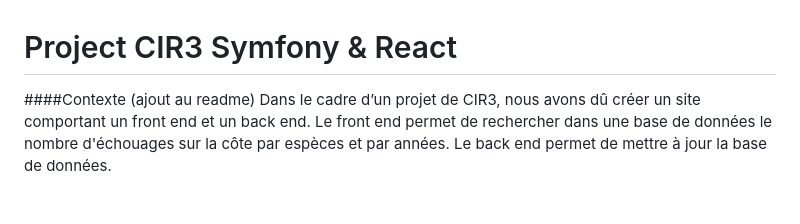
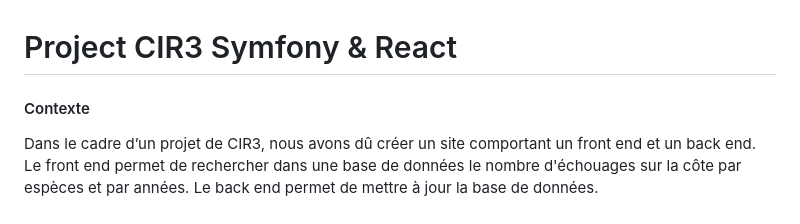
Before and after one commit to Benoit-Lorcy/project-echouage, a Markdown page: README.md, the part around the change. Rendered like a GitHub page.

```diff
--- a/README.md
+++ b/README.md
@@ -1,6 +1,6 @@
 # Project CIR3 Symfony & React
 
-####Contexte (ajout au readme)
+#### Contexte
 Dans le cadre d’un projet de CIR3, nous avons dû créer un site comportant un front end et un back end. Le front end permet de rechercher dans une base de données le nombre d'échouages sur la côte par espèces et par années. Le back end permet de mettre à jour la base de données.
 
 ## Tester le projet en local
```
